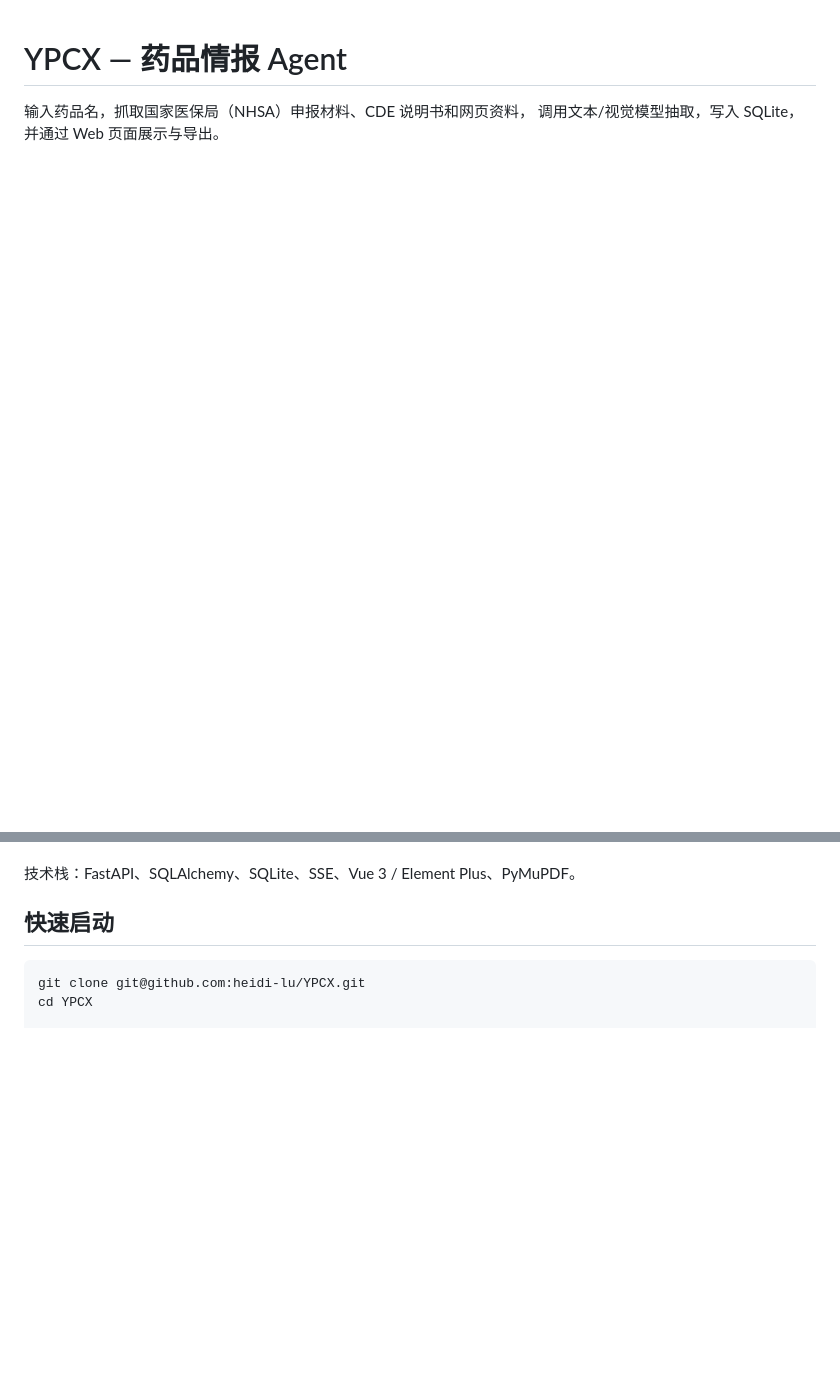
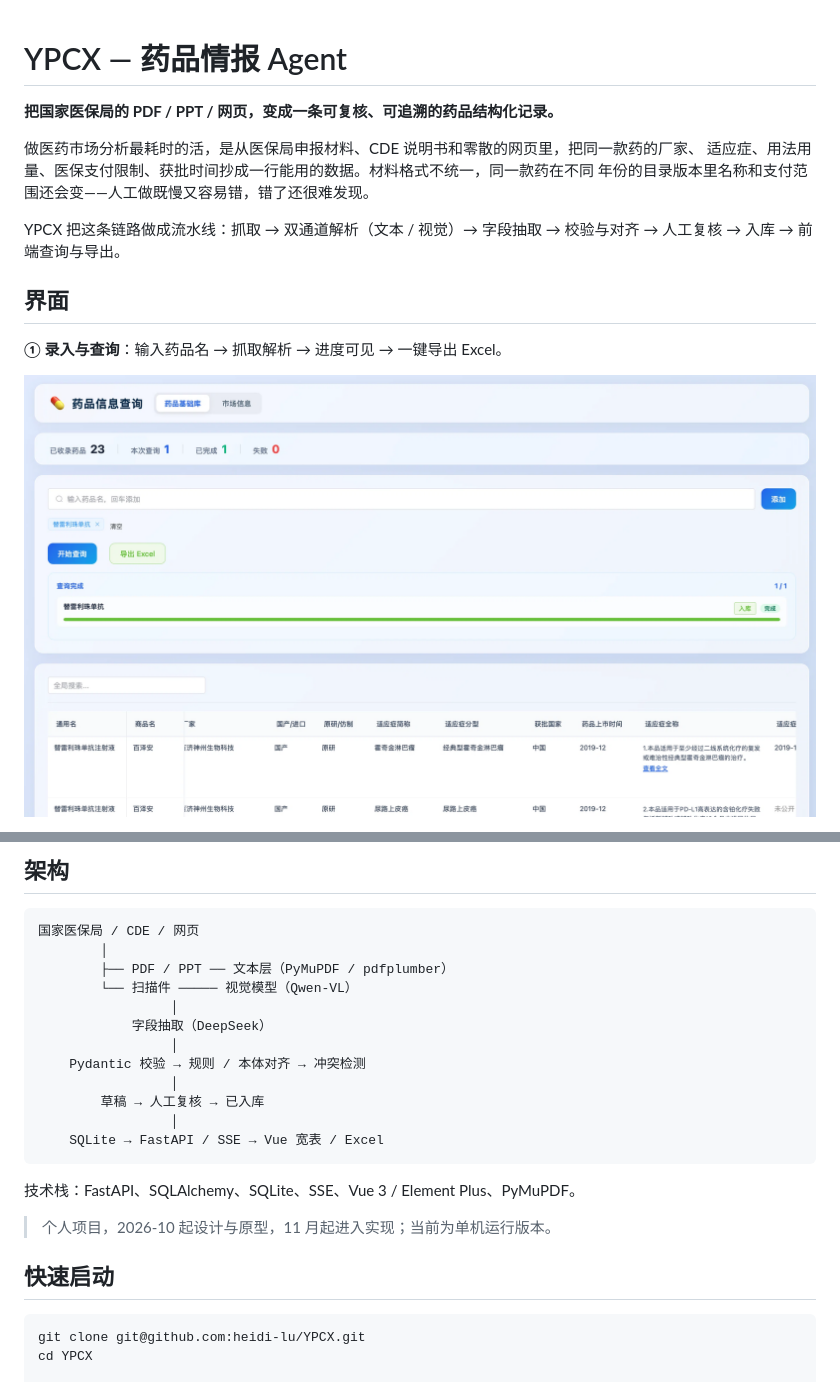
Before and after one commit to heidi-lu/YPCX, a Markdown page: README.md, 2 parts joined by grey strips. GitHub-like rendering; pictures changed too: docs/images/01-flow.png (added); blank space fills up the shorter version.

Commit message:
docs: rewrite README with UI screenshots, design notes and roadmap; add MIT license

````diff
--- a/README.md
+++ b/README.md
@@ -1,4 +1,17 @@
 # YPCX — 药品情报 Agent
 
-输入药品名，抓取国家医保局（NHSA）申报材料、CDE 说明书和网页资料，
-调用文本/视觉模型抽取，写入 SQLite，并通过 Web 页面展示与导出。
+**把国家医保局的 PDF / PPT / 网页，变成一条可复核、可追溯的药品结构化记录。**
+
+做医药市场分析最耗时的活，是从医保局申报材料、CDE 说明书和零散的网页里，把同一款药的厂家、
+适应症、用法用量、医保支付限制、获批时间抄成一行能用的数据。材料格式不统一，同一款药在不同
+年份的目录版本里名称和支付范围还会变——人工做既慢又容易错，错了还很难发现。
+
+YPCX 把这条链路做成流水线：抓取 → 双通道解析（文本 / 视觉）→ 字段抽取 → 校验与对齐 →
+人工复核 → 入库 → 前端查询与导出。
+
+## 界面
+
+**① 录入与查询**：输入药品名 → 抓取解析 → 进度可见 → 一键导出 Excel。
+
+![录入与查询](docs/images/01-flow.png)
+
@@ -5,5 +46,23 @@
+## 架构
+
+```text
+国家医保局 / CDE / 网页
+        │
+        ├── PDF / PPT ── 文本层（PyMuPDF / pdfplumber）
+        └── 扫描件 ───── 视觉模型（Qwen-VL）
+                 │
+            字段抽取（DeepSeek）
+                 │
+    Pydantic 校验 → 规则 / 本体对齐 → 冲突检测
+                 │
+        草稿 → 人工复核 → 已入库
+                 │
+    SQLite → FastAPI / SSE → Vue 宽表 / Excel
+```
 
 技术栈：FastAPI、SQLAlchemy、SQLite、SSE、Vue 3 / Element Plus、PyMuPDF。
+
+> 个人项目，2026-10 起设计与原型，11 月起进入实现；当前为单机运行版本。
 
 ## 快速启动
 
````
Also changed, not shown: other parts of README.md (+38 -2 lines), docs/images/02-confirm.png (added), docs/images/03-base.png (added), docs/images/05-market.png (added), 1 other file.
